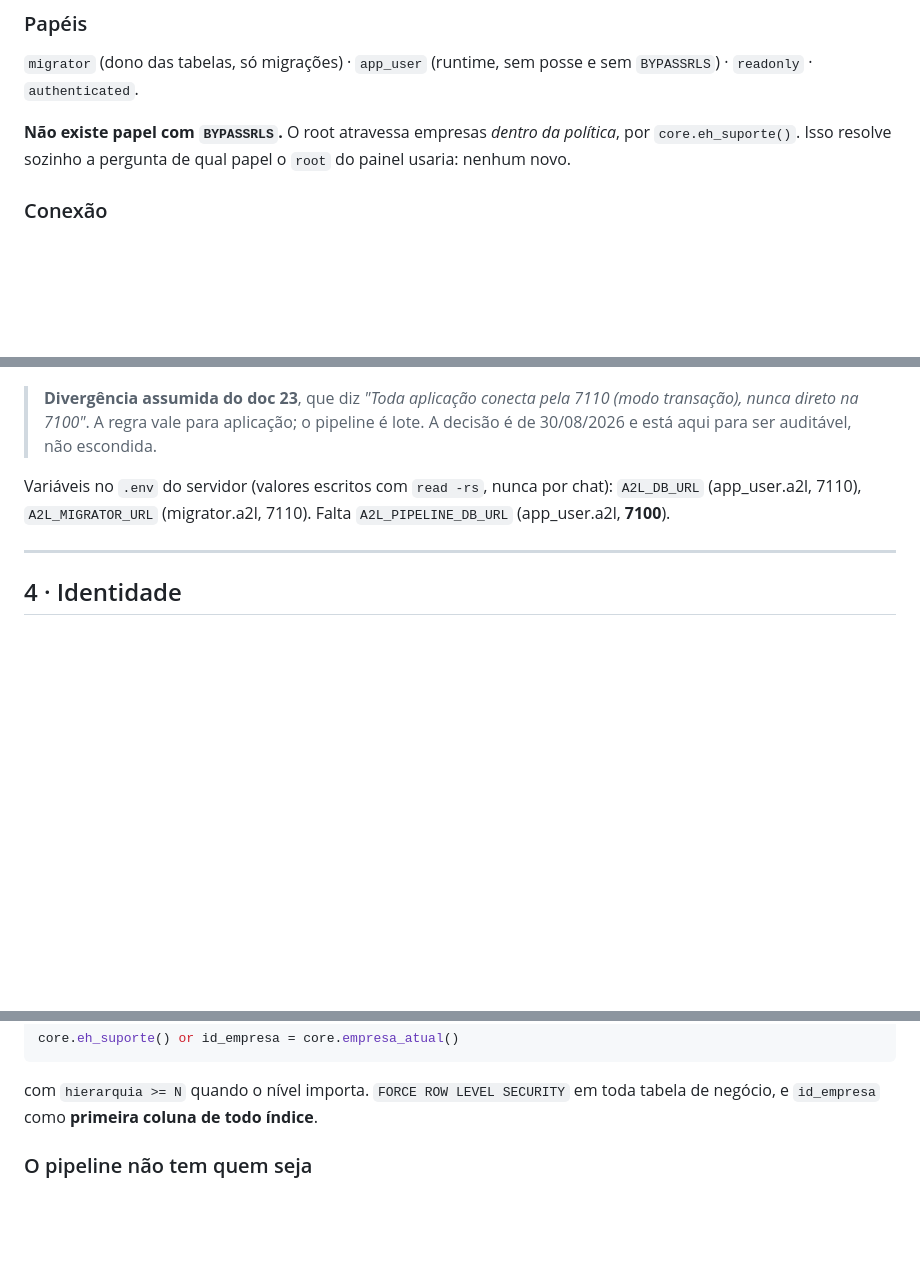
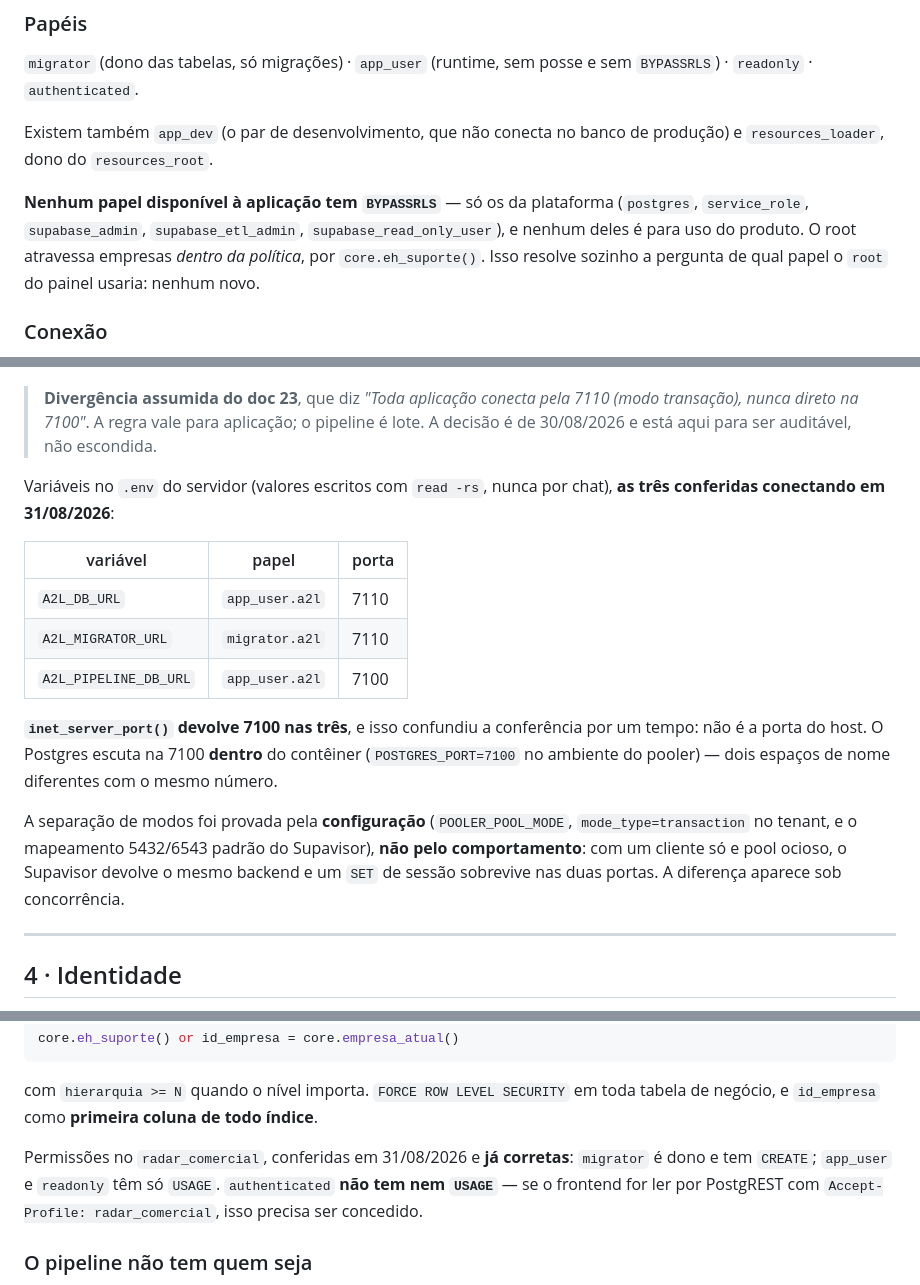
Before and after one commit to columbiatechinfo/comercialRadar, a Markdown page: docs/AMBIENTE_A2L.md, 3 parts joined by grey strips. GitHub-like rendering; blank space fills up the shorter version.

Commit message:
docs(a2l): as tres conexoes conferidas, e o 7100 que nao era a porta do host
As tres variaveis do .env do servidor conectam. A conferencia trouxe duas
correcoes ao que estava escrito:

  · inet_server_port() devolve 7100 nas TRES conexoes, inclusive nas que vao
    para a 7110. Nao e a porta do host: o Postgres escuta na 7100 dentro do
    conteiner (POSTGRES_PORT=7100 no ambiente do pooler). Dois espacos de nome
    com o mesmo numero, e eu quase concluí que o pooler estava mal configurado;

  · a separacao dos modos esta provada pela CONFIGURACAO, nao pelo
    comportamento. Meu teste mandou um SET de sessao e leu de volta nas duas
    portas: sobreviveu nas duas. Com um cliente so e pool ocioso o Supavisor
    devolve o mesmo backend, entao o teste nao distingue nada — a diferenca
    aparece sob concorrencia. Fica registrado como provado por configuracao.

Permissoes do schema conferidas e ja corretas: migrator e dono e tem CREATE,
app_user e readonly tem so USAGE. Mas o papel "authenticated" nao tem nem USAGE
no radar_comercial — se o frontend for ler por PostgREST com Accept-Profile,
falta conceder.

Nenhum papel disponivel a aplicacao tem BYPASSRLS, so os da plataforma. Confirma
que o root atravessa empresas pela politica, como o core ja faz.

Co-Authored-By: Claude Opus 5 <noreply@anthropic.com>

```diff
--- a/docs/AMBIENTE_A2L.md
+++ b/docs/AMBIENTE_A2L.md
@@ -78,7 +79,12 @@ está vazio; o Radar Comercial é o primeiro a povoar.
 `migrator` (dono das tabelas, só migrações) · `app_user` (runtime, sem posse e
 sem `BYPASSRLS`) · `readonly` · `authenticated`.
 
-**Não existe papel com `BYPASSRLS`.** O root atravessa empresas *dentro da
+Existem também `app_dev` (o par de desenvolvimento, que não conecta no banco de
+produção) e `resources_loader`, dono do `resources_root`.
+
+**Nenhum papel disponível à aplicação tem `BYPASSRLS`** — só os da plataforma
+(`postgres`, `service_role`, `supabase_admin`, `supabase_etl_admin`,
+`supabase_read_only_user`), e nenhum deles é para uso do produto. O root atravessa empresas *dentro da
 política*, por `core.eh_suporte()`. Isso resolve sozinho a pergunta de qual
 papel o `root` do painel usaria: nenhum novo.
 
@@ -98,8 +104,24 @@ isso responde `ENOIDENTIFIER`, que é erro longe da causa.
 > escondida.
 
 Variáveis no `.env` do servidor (valores escritos com `read -rs`, nunca por
-chat): `A2L_DB_URL` (app_user.a2l, 7110), `A2L_MIGRATOR_URL` (migrator.a2l,
-7110). Falta `A2L_PIPELINE_DB_URL` (app_user.a2l, **7100**).
+chat), **as três conferidas conectando em 31/08/2026**:
+
+| variável | papel | porta |
+|---|---|---|
+| `A2L_DB_URL` | `app_user.a2l` | 7110 |
+| `A2L_MIGRATOR_URL` | `migrator.a2l` | 7110 |
+| `A2L_PIPELINE_DB_URL` | `app_user.a2l` | 7100 |
+
+**`inet_server_port()` devolve 7100 nas três**, e isso confundiu a conferência
+por um tempo: não é a porta do host. O Postgres escuta na 7100 **dentro** do
+contêiner (`POSTGRES_PORT=7100` no ambiente do pooler) — dois espaços de nome
+diferentes com o mesmo número.
+
+A separação de modos foi provada pela **configuração** (`POOLER_POOL_MODE`,
+`mode_type=transaction` no tenant, e o mapeamento 5432/6543 padrão do
+Supavisor), **não pelo comportamento**: com um cliente só e pool ocioso, o
+Supavisor devolve o mesmo backend e um `SET` de sessão sobrevive nas duas
+portas. A diferença aparece sob concorrência.
 
 ---
 
@@ -136,6 +158,11 @@ core.eh_suporte() or id_empresa = core.empresa_atual()
 
 com `hierarquia >= N` quando o nível importa. `FORCE ROW LEVEL SECURITY` em toda
 tabela de negócio, e `id_empresa` como **primeira coluna de todo índice**.
+
+Permissões no `radar_comercial`, conferidas em 31/08/2026 e **já corretas**:
+`migrator` é dono e tem `CREATE`; `app_user` e `readonly` têm só `USAGE`.
+`authenticated` **não tem nem `USAGE`** — se o frontend for ler por PostgREST
+com `Accept-Profile: radar_comercial`, isso precisa ser concedido.
 
 ### O pipeline não tem quem seja
 
```
Also changed, not shown: other parts of docs/AMBIENTE_A2L.md (+1 -0 lines).
